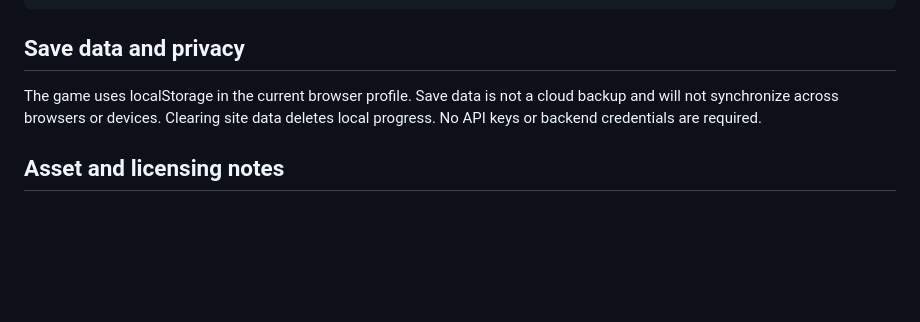
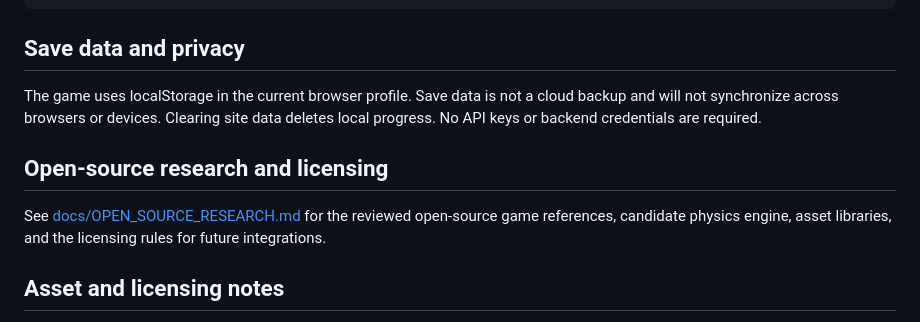
Before and after one commit to suryaprabhaz/open-world, a Markdown page: README.md, the part around the change. Drawn GitHub-style; blank space fills up the shorter version.

Commit message:
docs: link open-source research and license policy

```diff
--- a/README.md
+++ b/README.md
@@ -92,6 +92,10 @@ package.json
 
 The game uses localStorage in the current browser profile. Save data is not a cloud backup and will not synchronize across browsers or devices. Clearing site data deletes local progress. No API keys or backend credentials are required.
 
+## Open-source research and licensing
+
+See [docs/OPEN_SOURCE_RESEARCH.md](docs/OPEN_SOURCE_RESEARCH.md) for the reviewed open-source game references, candidate physics engine, asset libraries, and the licensing rules for future integrations.
+
 ## Asset and licensing notes
 
 The game scene and visible geometry are generated in code; the interface loads optional Google Fonts from their public font service. Replace or self-host typography and add licensed models, textures, sound, and animation as the project grows. Do not add ripped game assets, commercial soundtrack recordings, or other unlicensed content.
```
